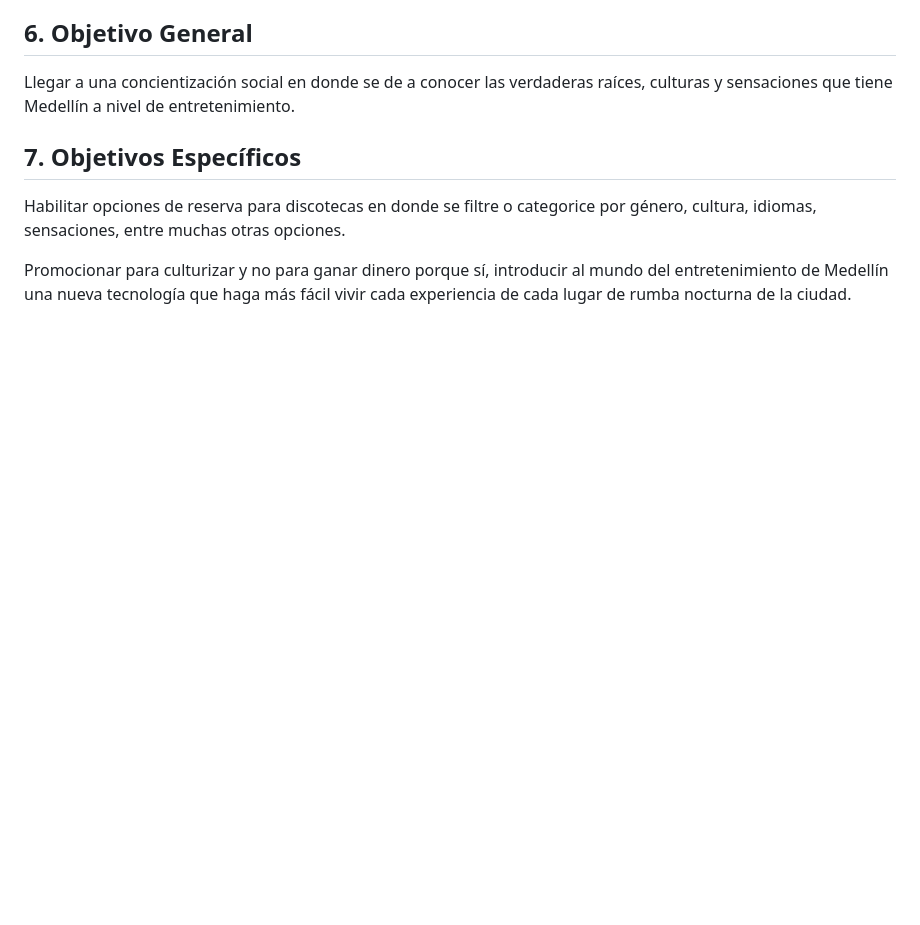
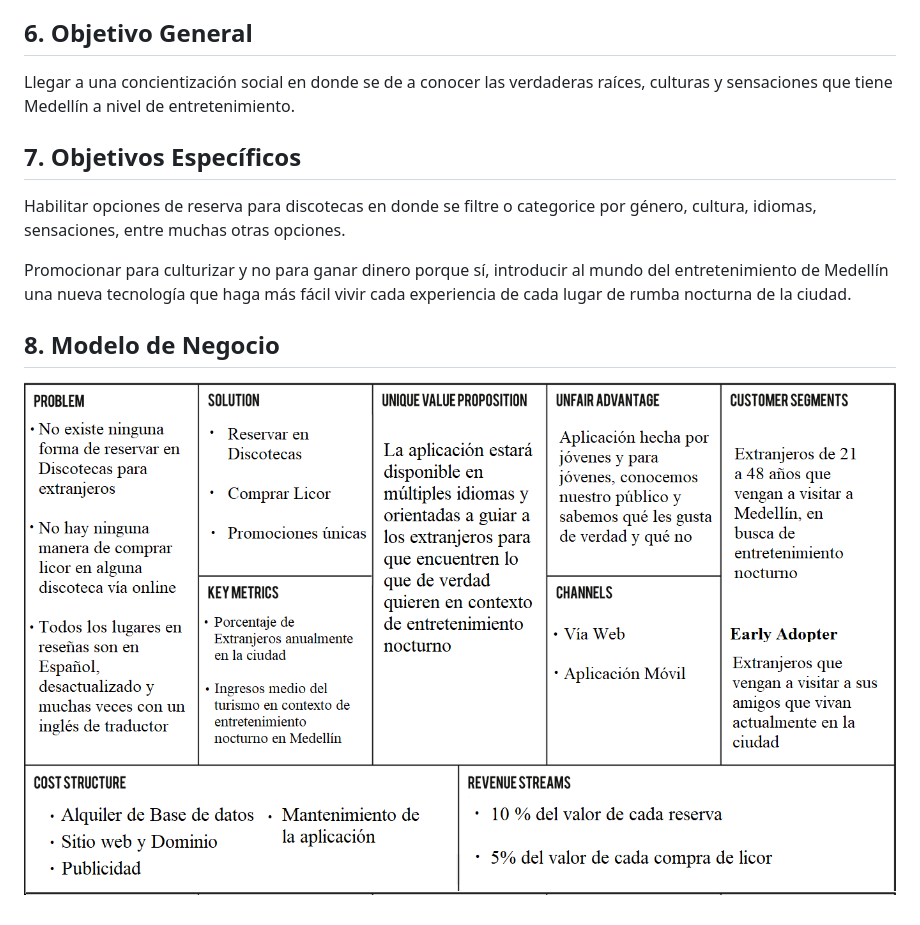
Before and after one commit to CrackMayo/DiscoTech, a Markdown page: README.md, the part around the change. GitHub-like rendering; pictures changed too: imgs/ModeloDeNegocio.png (added); blank space fills up the shorter version.

Commit message:
README_ModeloDeNegocio Version 1.0

```diff
--- a/README.md
+++ b/README.md
@@ -21,3 +21,6 @@ Llegar a una concientización social en donde se de a conocer las verdaderas ra
 Habilitar opciones de reserva para discotecas en donde se filtre o categorice por género, cultura, idiomas, sensaciones, entre muchas otras opciones.
 
 Promocionar para culturizar y no para ganar dinero porque sí, introducir al mundo del entretenimiento de Medellín una nueva tecnología que haga más fácil vivir cada experiencia de cada lugar de rumba nocturna de la ciudad.
+
+## 8. Modelo de Negocio
+![](imgs/ModeloDeNegocio.png)
```
